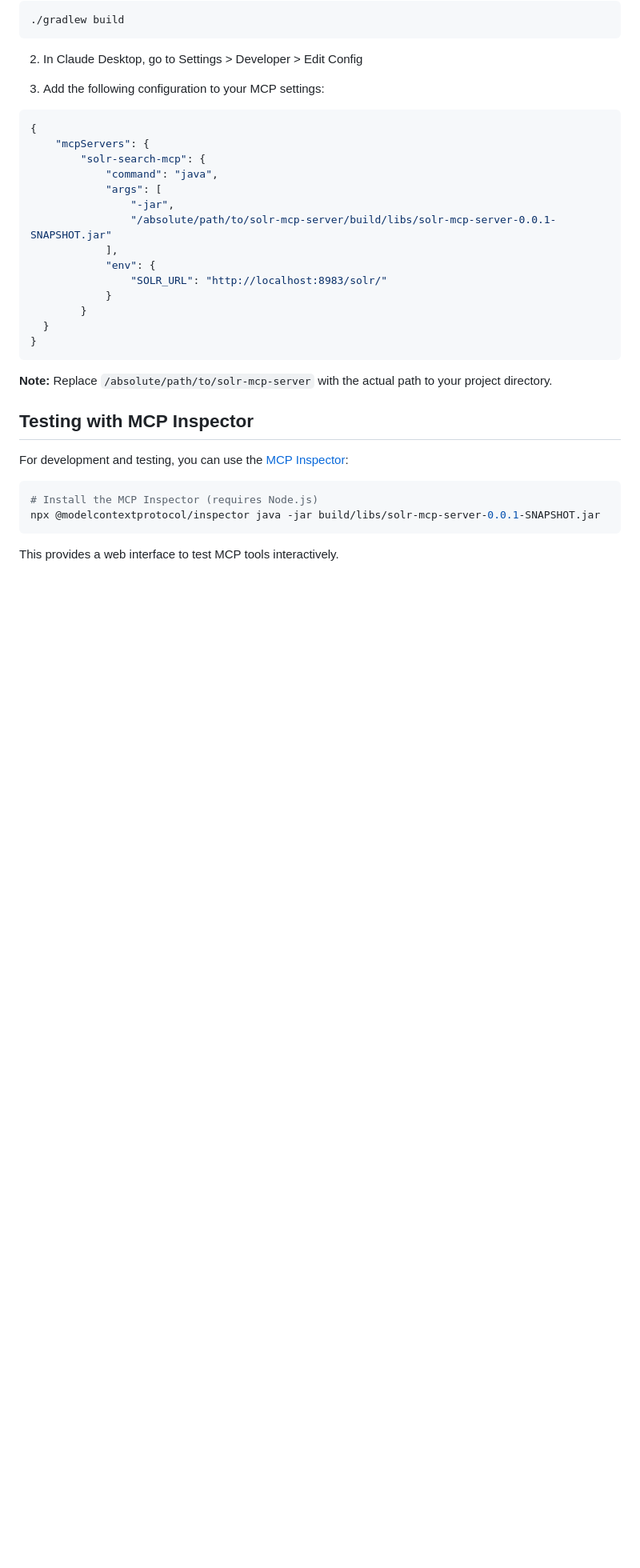
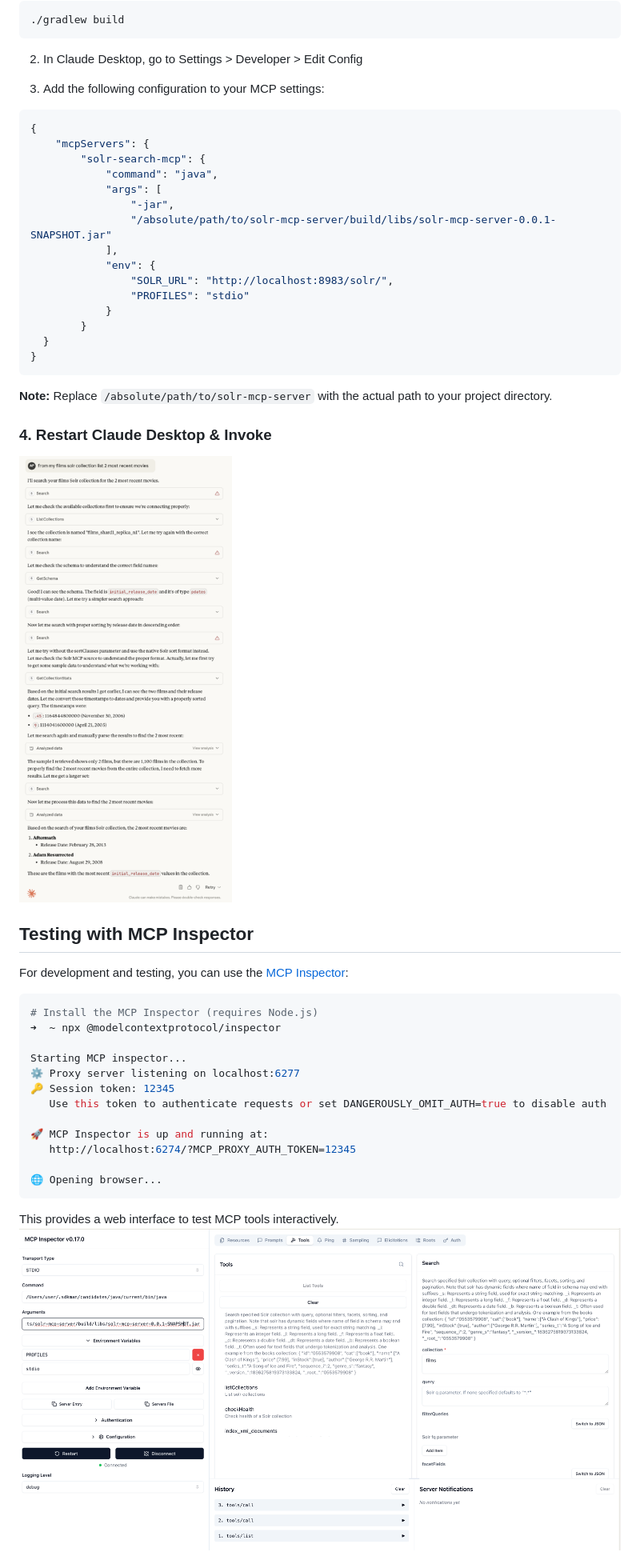
Before and after one commit to apache/solr-mcp, a Markdown page: README.md, the part around one of its changes. Shown at 80% size. GitHub-like rendering; pictures changed too: images/claude-stdio.png (added), images/mcp-inspector-stdio.png (added); blank space fills up the shorter version.

````diff
--- a/README.md
+++ b/README.md
@@ -158,7 +167,8 @@ To add this MCP server to Claude Desktop:
                 "/absolute/path/to/solr-mcp-server/build/libs/solr-mcp-server-0.0.1-SNAPSHOT.jar"
             ],
             "env": {
-                "SOLR_URL": "http://localhost:8983/solr/"
+                "SOLR_URL": "http://localhost:8983/solr/",
+                "PROFILES": "stdio"
             }
         }
   }
@@ -167,14 +177,29 @@ To add this MCP server to Claude Desktop:
 
 **Note:** Replace `/absolute/path/to/solr-mcp-server` with the actual path to your project directory.
 
+### 4. Restart Claude Desktop & Invoke
+
+![claude-stdio.png](images/claude-stdio.png)
+
 ## Testing with MCP Inspector
 
 For development and testing, you can use the [MCP Inspector](https://github.com/modelcontextprotocol/inspector):
 
 ```bash
 # Install the MCP Inspector (requires Node.js)
-npx @modelcontextprotocol/inspector java -jar build/libs/solr-mcp-server-0.0.1-SNAPSHOT.jar
+➜  ~ npx @modelcontextprotocol/inspector
+
+Starting MCP inspector...
+⚙️ Proxy server listening on localhost:6277
+🔑 Session token: 12345
+   Use this token to authenticate requests or set DANGEROUSLY_OMIT_AUTH=true to disable auth
+
+🚀 MCP Inspector is up and running at:
+   http://localhost:6274/?MCP_PROXY_AUTH_TOKEN=12345
+
+🌐 Opening browser...
 ```
 
 This provides a web interface to test MCP tools interactively.
+![mcp-inspector-stdio.png](images/mcp-inspector-stdio.png)
 
````
Also changed, not shown: other parts of README.md (+64 -1 lines), images/mcp-inspector-sse.png (added), 8 other files.
